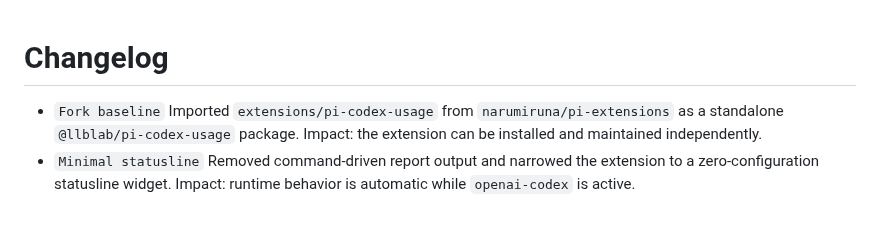
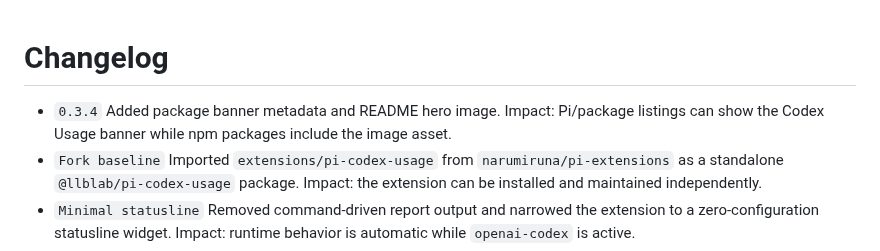
Before and after one commit to llblab/pi-codex-usage, a Markdown page: CHANGELOG.md, the part around the change. Rendered like a GitHub page; blank space fills up the shorter version.

```diff
--- a/CHANGELOG.md
+++ b/CHANGELOG.md
@@ -1,5 +1,6 @@
 # Changelog
 
+- `0.3.4` Added package banner metadata and README hero image. Impact: Pi/package listings can show the Codex Usage banner while npm packages include the image asset.
 - `Fork baseline` Imported `extensions/pi-codex-usage` from `narumiruna/pi-extensions` as a standalone `@llblab/pi-codex-usage` package. Impact: the extension can be installed and maintained independently.
 - `Minimal statusline` Removed command-driven report output and narrowed the extension to a zero-configuration statusline widget. Impact: runtime behavior is automatic while `openai-codex` is active.
 - `Primary quota focus` Ignored additional returned buckets such as Spark-specific limits. Impact: the statusline only represents primary Codex 5-hour and weekly quota windows.
```
Also changed, not shown: README.md (+3 -1 lines), banner.png (added), 1 other file.
